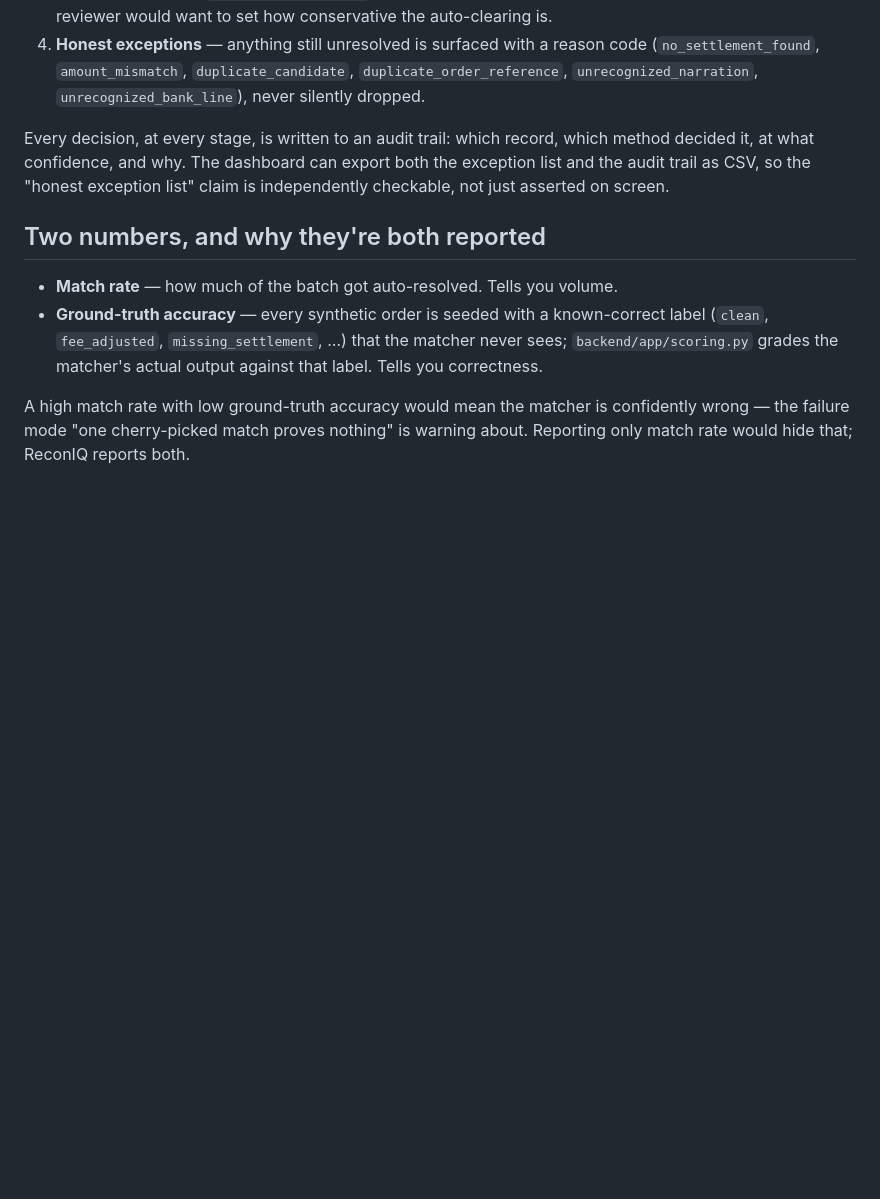
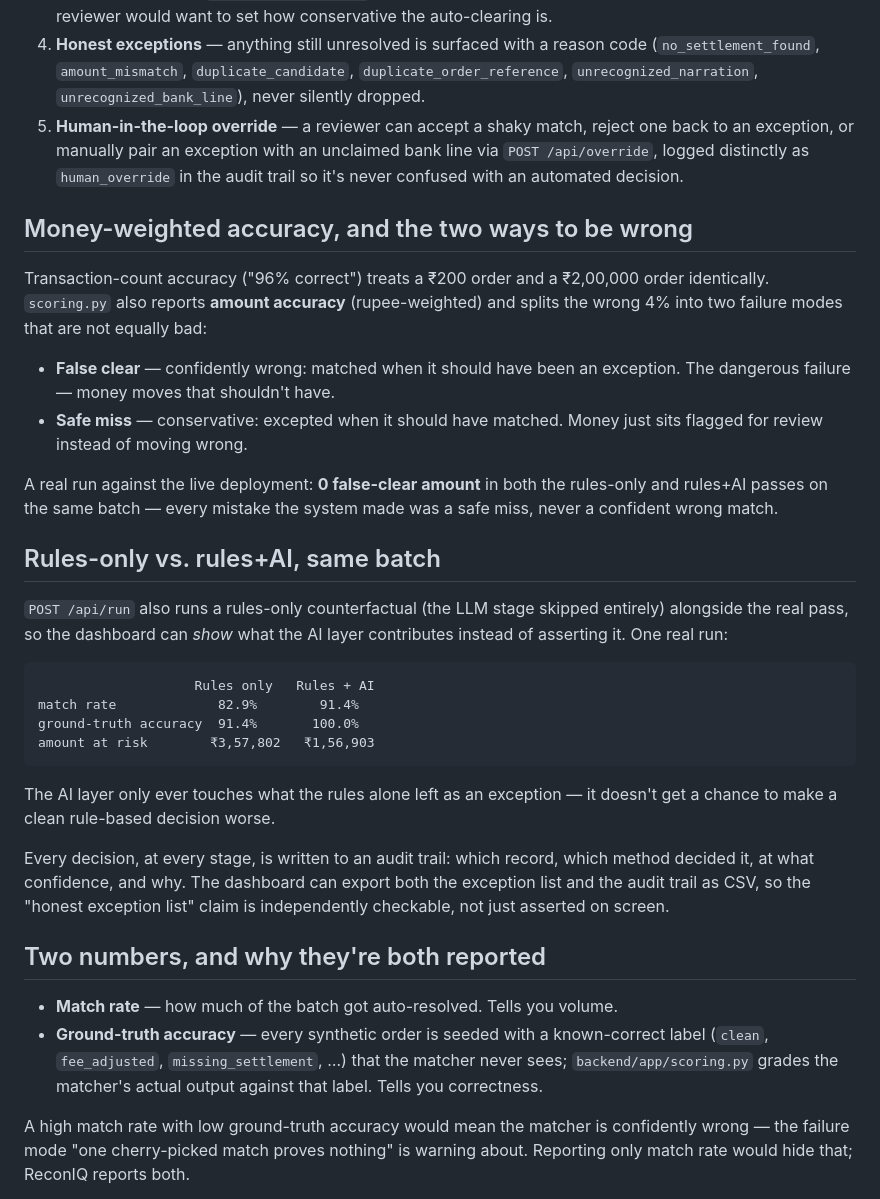
Before and after one commit to Shaurya55555/reconiq, a Markdown page: README.md, the part around the change. Rendered like a GitHub page; blank space fills up the shorter version.

Commit message:
Document money-weighted accuracy and rules-only-vs-AI comparison in README

````diff
--- a/README.md
+++ b/README.md
@@ -33,6 +33,44 @@ ReconIQ closes that loop automatically on a batch of orders:
    `duplicate_candidate`, `duplicate_order_reference`,
    `unrecognized_narration`, `unrecognized_bank_line`), never silently
    dropped.
+5. **Human-in-the-loop override** — a reviewer can accept a shaky match,
+   reject one back to an exception, or manually pair an exception with an
+   unclaimed bank line via `POST /api/override`, logged distinctly as
+   `human_override` in the audit trail so it's never confused with an
+   automated decision.
+
+## Money-weighted accuracy, and the two ways to be wrong
+
+Transaction-count accuracy ("96% correct") treats a ₹200 order and a
+₹2,00,000 order identically. `scoring.py` also reports **amount
+accuracy** (rupee-weighted) and splits the wrong 4% into two failure
+modes that are not equally bad:
+
+- **False clear** — confidently wrong: matched when it should have been
+  an exception. The dangerous failure — money moves that shouldn't have.
+- **Safe miss** — conservative: excepted when it should have matched.
+  Money just sits flagged for review instead of moving wrong.
+
+A real run against the live deployment: **0 false-clear amount** in both
+the rules-only and rules+AI passes on the same batch — every mistake the
+system made was a safe miss, never a confident wrong match.
+
+## Rules-only vs. rules+AI, same batch
+
+`POST /api/run` also runs a rules-only counterfactual (the LLM stage
+skipped entirely) alongside the real pass, so the dashboard can *show*
+what the AI layer contributes instead of asserting it. One real run:
+
+```
+                    Rules only   Rules + AI
+match rate             82.9%        91.4%
+ground-truth accuracy  91.4%       100.0%
+amount at risk        ₹3,57,802   ₹1,56,903
+```
+
+The AI layer only ever touches what the rules alone left as an
+exception — it doesn't get a chance to make a clean rule-based decision
+worse.
 
 Every decision, at every stage, is written to an audit trail: which
 record, which method decided it, at what confidence, and why. The
````
